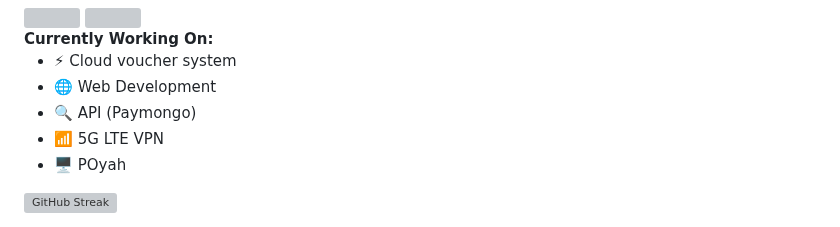
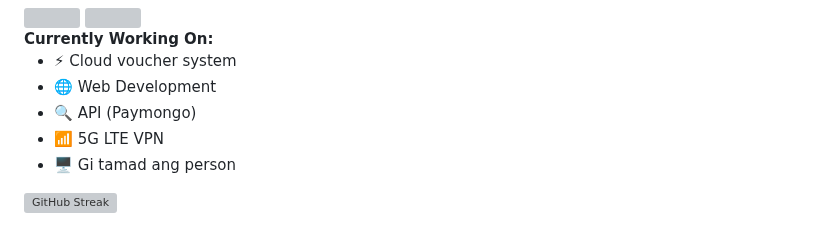
Before and after one commit to YlunoZup/YlunoZup, a Markdown page: README.md, the part around the change. GitHub-like rendering; grey boxes are pictures that could not be loaded.

```diff
--- a/README.md
+++ b/README.md
@@ -73,7 +73,7 @@
       <li>🌐 Web Development</li>
       <li>🔍 API (Paymongo)</li>
       <li>📶 5G LTE VPN</li>
-      <li>🖥️ POyah</li>
+      <li>🖥️ Gi tamad ang person</li>
     </ul>
   </div>
   <div style="flex-shrink: 0;">
```
